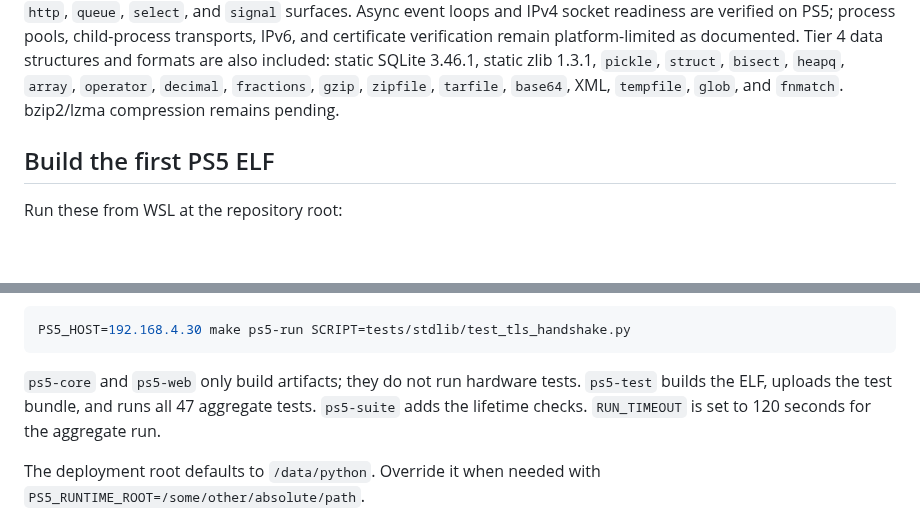
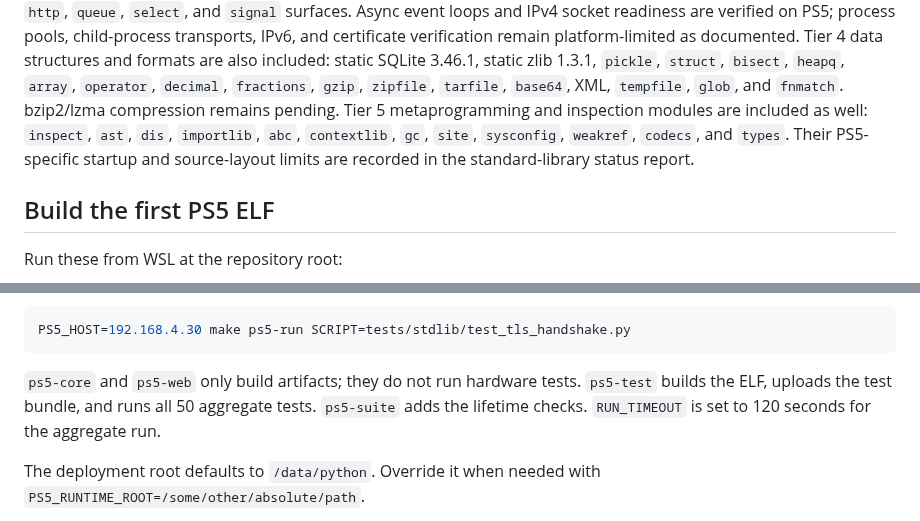
Before and after one commit to blackbearreloaded/ps5-python, a Markdown page: README.md, 2 parts joined by grey strips. Rendered like a GitHub page; blank space fills up the shorter version.

Commit message:
Document Tier 5 stdlib implementation

````diff
--- a/README.md
+++ b/README.md
@@ -69,6 +69,10 @@ Tier 4 data structures and formats are also included: static SQLite 3.46.1,
 static zlib 1.3.1, `pickle`, `struct`, `bisect`, `heapq`, `array`, `operator`,
 `decimal`, `fractions`, `gzip`, `zipfile`, `tarfile`, `base64`, XML, `tempfile`,
 `glob`, and `fnmatch`. bzip2/lzma compression remains pending.
+Tier 5 metaprogramming and inspection modules are included as well: `inspect`,
+`ast`, `dis`, `importlib`, `abc`, `contextlib`, `gc`, `site`, `sysconfig`,
+`weakref`, `codecs`, and `types`. Their PS5-specific startup and source-layout
+limits are recorded in the standard-library status report.
 
 ## Build the first PS5 ELF
 
@@ -156,7 +160,7 @@ PS5_HOST=192.168.4.30 make ps5-run SCRIPT=tests/stdlib/test_tls_handshake.py
 ```
 
 `ps5-core` and `ps5-web` only build artifacts; they do not run hardware tests.
-`ps5-test` builds the ELF, uploads the test bundle, and runs all 47 aggregate
+`ps5-test` builds the ELF, uploads the test bundle, and runs all 50 aggregate
 tests. `ps5-suite` adds the lifetime checks. `RUN_TIMEOUT` is set to 120
 seconds for the aggregate run.
 
````
Also changed, not shown: Progress.md (+24 -4 lines), docs/stdlib-status.md (+24 -0 lines).
